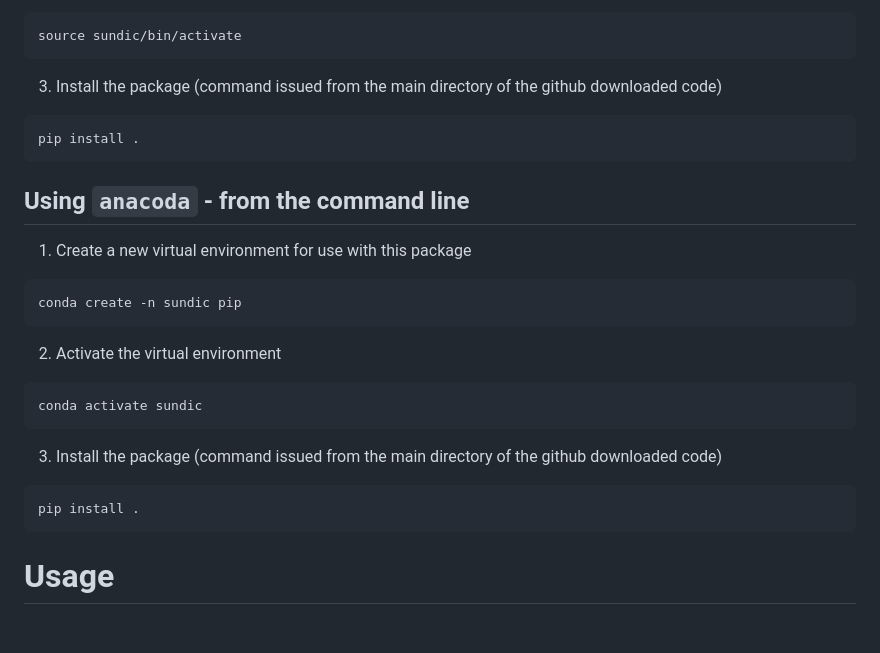
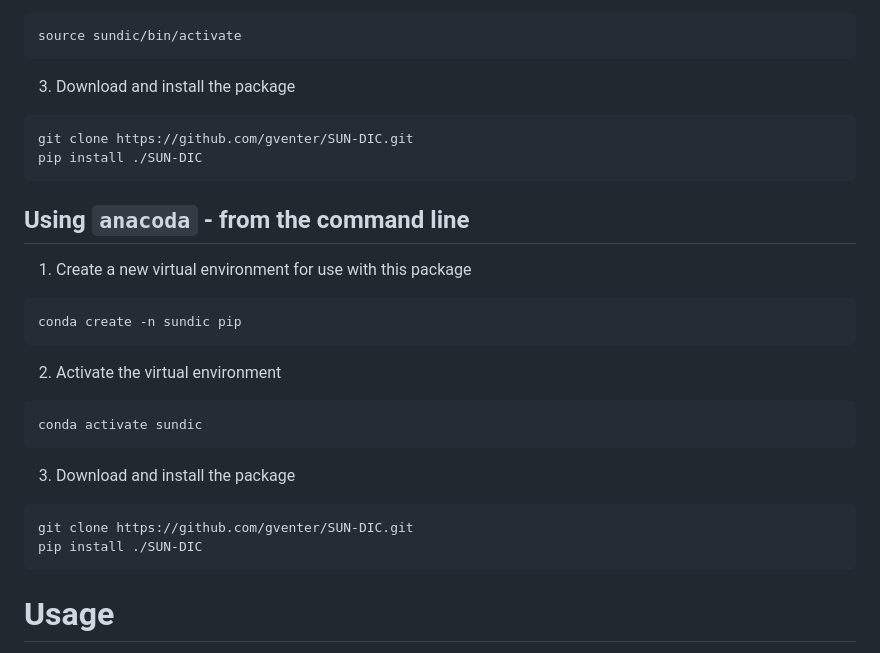
Before and after one commit to gventer/SUN-DIC, a Markdown page: README.md, the part around the change. GitHub-like rendering; blank space fills up the shorter version.

Commit message:
Cleanup install instructions

````diff
--- a/README.md
+++ b/README.md
@@ -45,10 +45,11 @@ python3 -m venv sundic
 source sundic/bin/activate
 ```
 
-3. Install the package (command issued from the main directory of the github downloaded code)
+3. Download and install the package
 
 ```
-pip install .
+git clone https://github.com/gventer/SUN-DIC.git
+pip install ./SUN-DIC
 ```
 
 ## Using `anacoda` - from the command line
@@ -65,10 +66,11 @@ conda create -n sundic pip
 conda activate sundic
 ```
 
-3. Install the package (command issued from the main directory of the github downloaded code)
+3. Download and install the package
 
 ```
-pip install .
+git clone https://github.com/gventer/SUN-DIC.git
+pip install ./SUN-DIC
 ```
 
 # Usage
````
